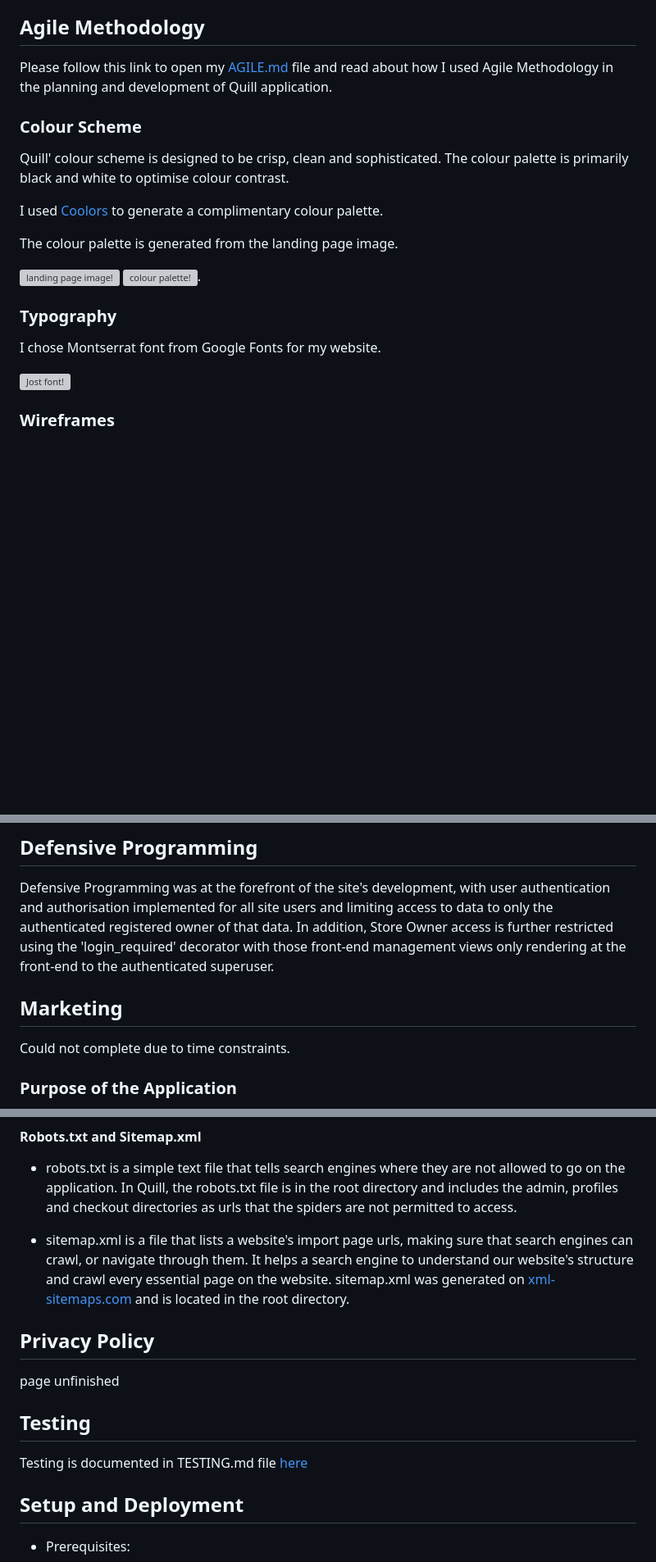
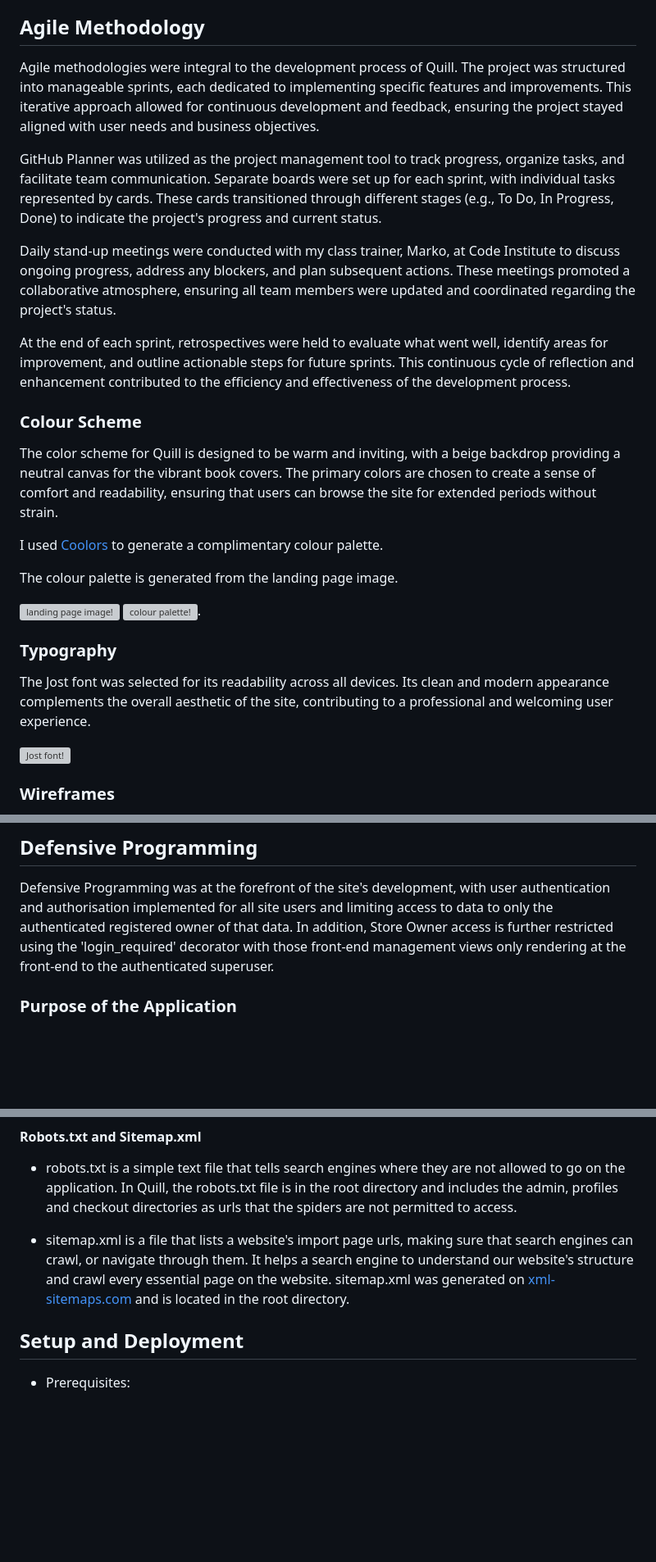
Before and after one commit to makiaveli1/Quill, a Markdown page: README.md, 3 parts joined by grey strips. Shown at 82% size. Drawn GitHub-style; blank space fills up the shorter version; grey boxes are pictures that could not be loaded.

```diff
--- a/README.md
+++ b/README.md
@@ -110,12 +79,18 @@ User interaction with this responsive application is intended to be intuitive an
 
 ## Agile Methodology<a name="agile"></a>
 
-Please follow this link to open my [AGILE.md](AGILE.md) file and read about how I used Agile Methodology in the planning and development of Quill application.
+Agile methodologies were integral to the development process of Quill. The project was structured into manageable sprints, each dedicated to implementing specific features and improvements. This iterative approach allowed for continuous development and feedback, ensuring the project stayed aligned with user needs and business objectives.
+
+GitHub Planner was utilized as the project management tool to track progress, organize tasks, and facilitate team communication. Separate boards were set up for each sprint, with individual tasks represented by cards. These cards transitioned through different stages (e.g., To Do, In Progress, Done) to indicate the project's progress and current status.
+
+Daily stand-up meetings were conducted with my class trainer, Marko, at Code Institute to discuss ongoing progress, address any blockers, and plan subsequent actions. These meetings promoted a collaborative atmosphere, ensuring all team members were updated and coordinated regarding the project's status.
+
+At the end of each sprint, retrospectives were held to evaluate what went well, identify areas for improvement, and outline actionable steps for future sprints. This continuous cycle of reflection and enhancement contributed to the efficiency and effectiveness of the development process.
 
 
 ### Colour Scheme
 
-Quill' colour scheme is designed to be crisp, clean and sophisticated.  The colour palette is primarily black and white to optimise colour contrast.
+The color scheme for Quill is designed to be warm and inviting, with a beige backdrop providing a neutral canvas for the vibrant book covers. The primary colors are chosen to create a sense of comfort and readability, ensuring that users can browse the site for extended periods without strain.
 
 I used [Coolors](https://coolors.co) to generate a complimentary colour palette.
 
@@ -127,7 +102,7 @@ The colour palette is generated from the landing page image.
 
 ### Typography
 
-I chose Montserrat font from Google Fonts for my website.
+The Jost font was selected for its readability across all devices. Its clean and modern appearance complements the overall aesthetic of the site, contributing to a professional and welcoming user experience.
 
 ![Jost font!](media/Readme_media/Jost_font.png)
 
@@ -320,9 +285,6 @@ Languages in this project were:
 
 Defensive Programming was at the forefront of the site's development, with user authentication and authorisation implemented for all site users and limiting access to data to only the authenticated registered owner of that data.  In addition, Store Owner access is further restricted using the 'login_required' decorator with those front-end management views only rendering at the front-end to the authenticated superuser.
 
-## Marketing
-
-Could not complete due to time constraints.
 
 ### Purpose of the Application
 
@@ -352,14 +314,6 @@ Quill can provide additional benefit to Subscribers by providing regular interes
 
 - sitemap.xml is a file that lists a website's import page urls, making sure that search engines can crawl, or navigate through them.  It helps a search engine to understand our website's structure and crawl every essential page on the website.  sitemap.xml was generated on [xml-sitemaps.com](https://www.xml-sitemaps.com/details-mym-Quill-et-al-b7ea61e35a6e.herokuapp.com-49873d773.html) and is located in the root directory.
 
-
-## Privacy Policy
-page unfinished
-
-
-## Testing<a name="testing"></a>
-
-Testing is documented in TESTING.md file [here](TESTING.md)
 
 
 ## Setup and Deployment<a name="deployment"></a>
```
Also changed, not shown: other parts of README.md (+33 -74 lines).
